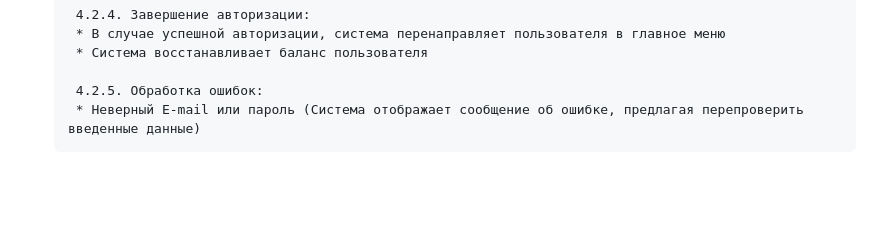
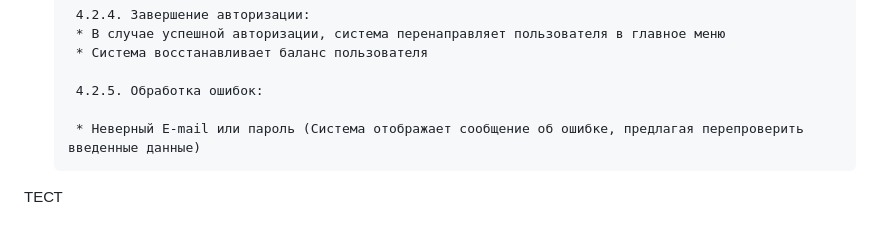
Before and after one commit to DOOMgayyyy/CasinoOchko, a Markdown page: TZ.md, the part around the change. Drawn GitHub-style; blank space fills up the shorter version.

```diff
--- a/TZ.md
+++ b/TZ.md
@@ -105,4 +105,6 @@
         * Система восстанавливает баланс пользователя
 
         4.2.5. Обработка ошибок:
+
         * Неверный E-mail или пароль (Система отображает сообщение об ошибке, предлагая перепроверить введенные данные)
+ТЕСТ
```
